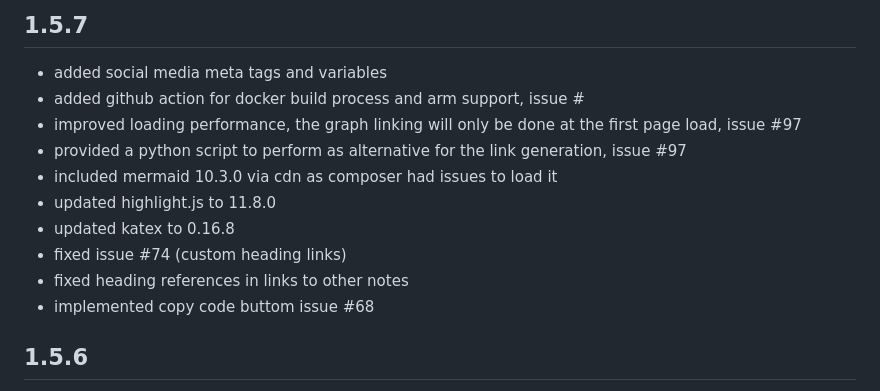
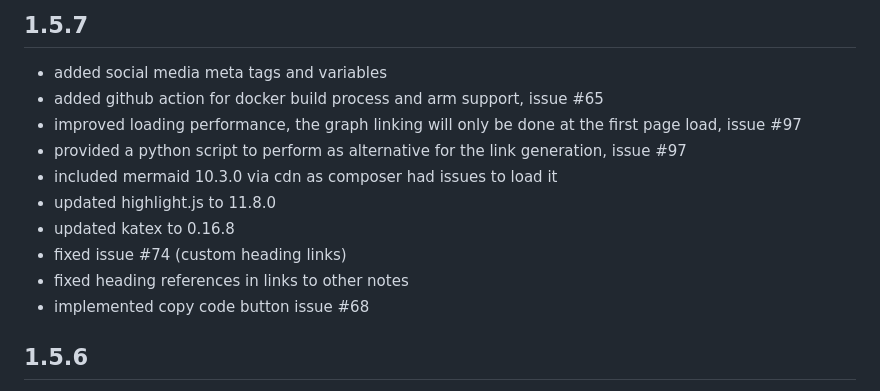
Before and after one commit to secure-77/Perlite, a Markdown page: Changelog.md, the part around the change. Rendered like a GitHub page.

```diff
--- a/Changelog.md
+++ b/Changelog.md
@@ -1,6 +1,6 @@
 ## 1.5.7
 - added social media meta tags and variables
-- added github action for docker build process and arm support, issue #
+- added github action for docker build process and arm support, issue #65
 - improved loading performance, the graph linking will only be done at the first page load, issue #97
 - provided a python script to perform as alternative for the link generation, issue #97
 - included mermaid 10.3.0 via cdn as composer had issues to load it
@@ -8,7 +8,7 @@
 - updated katex to 0.16.8
 - fixed issue #74 (custom heading links)
 - fixed heading references in links to other notes
-- implemented copy code buttom issue #68
+- implemented copy code button issue #68
 
 
 ## 1.5.6
```
